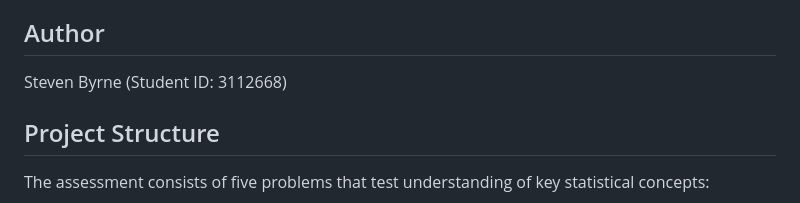
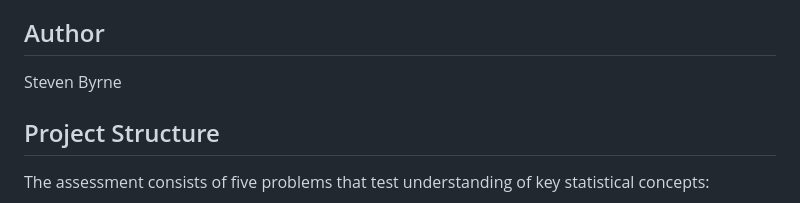
Before and after one commit to sonic694/Applied-analytics, a Markdown page: Assessment2/README.md, the part around the change. Drawn GitHub-style.

```diff
--- a/Assessment2/README.md
+++ b/Assessment2/README.md
@@ -4,7 +4,7 @@
 This repository contains the R Markdown report for Assessment 2 of MATH2406 Applied Analytics. The project demonstrates practical applications of statistical concepts including probability distributions, sampling distributions, confidence intervals, hypothesis testing, and ANOVA through five scenario-based problems.
 
 ## Author
-Steven Byrne (Student ID: 3112668)
+Steven Byrne
 
 ## Project Structure
 The assessment consists of five problems that test understanding of key statistical concepts:
```
